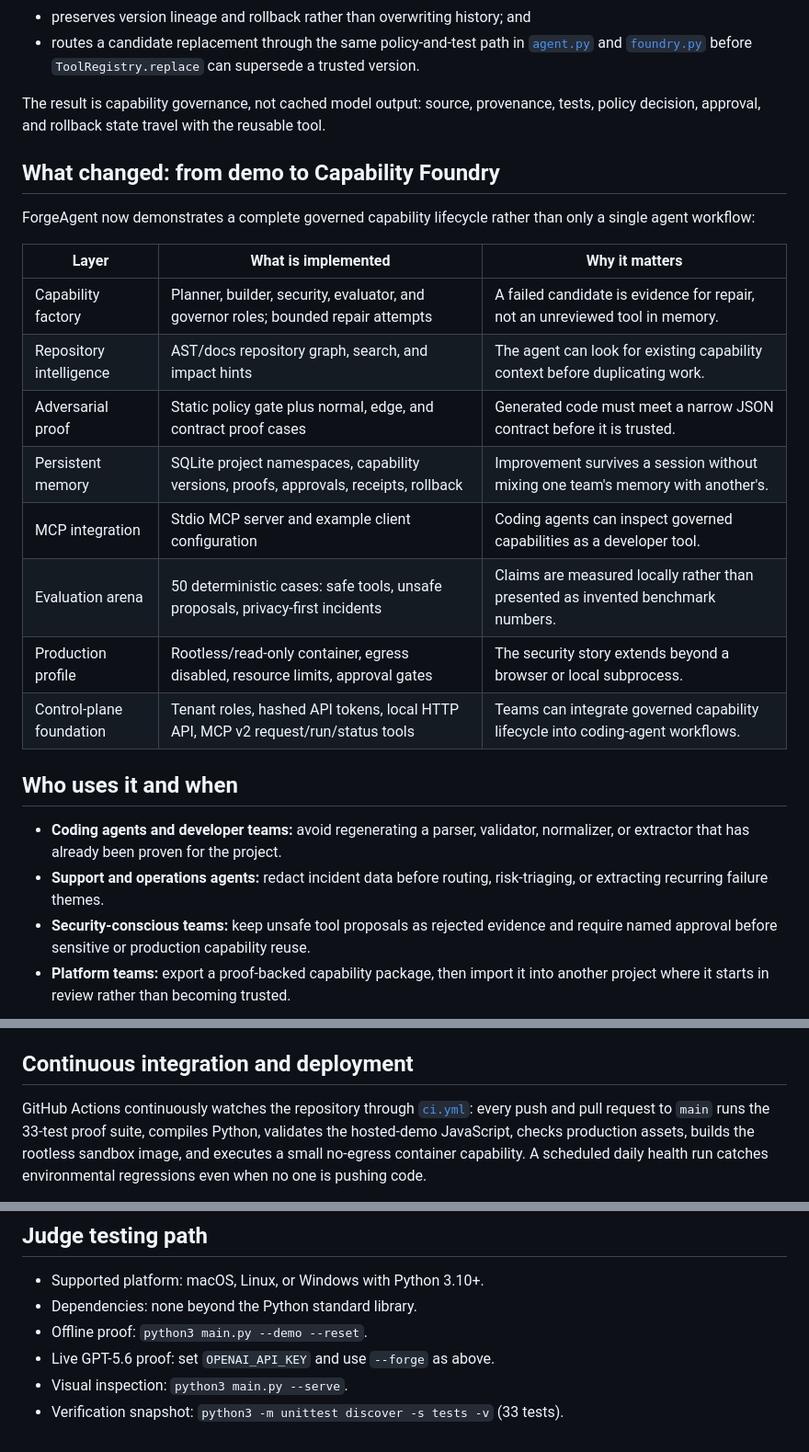
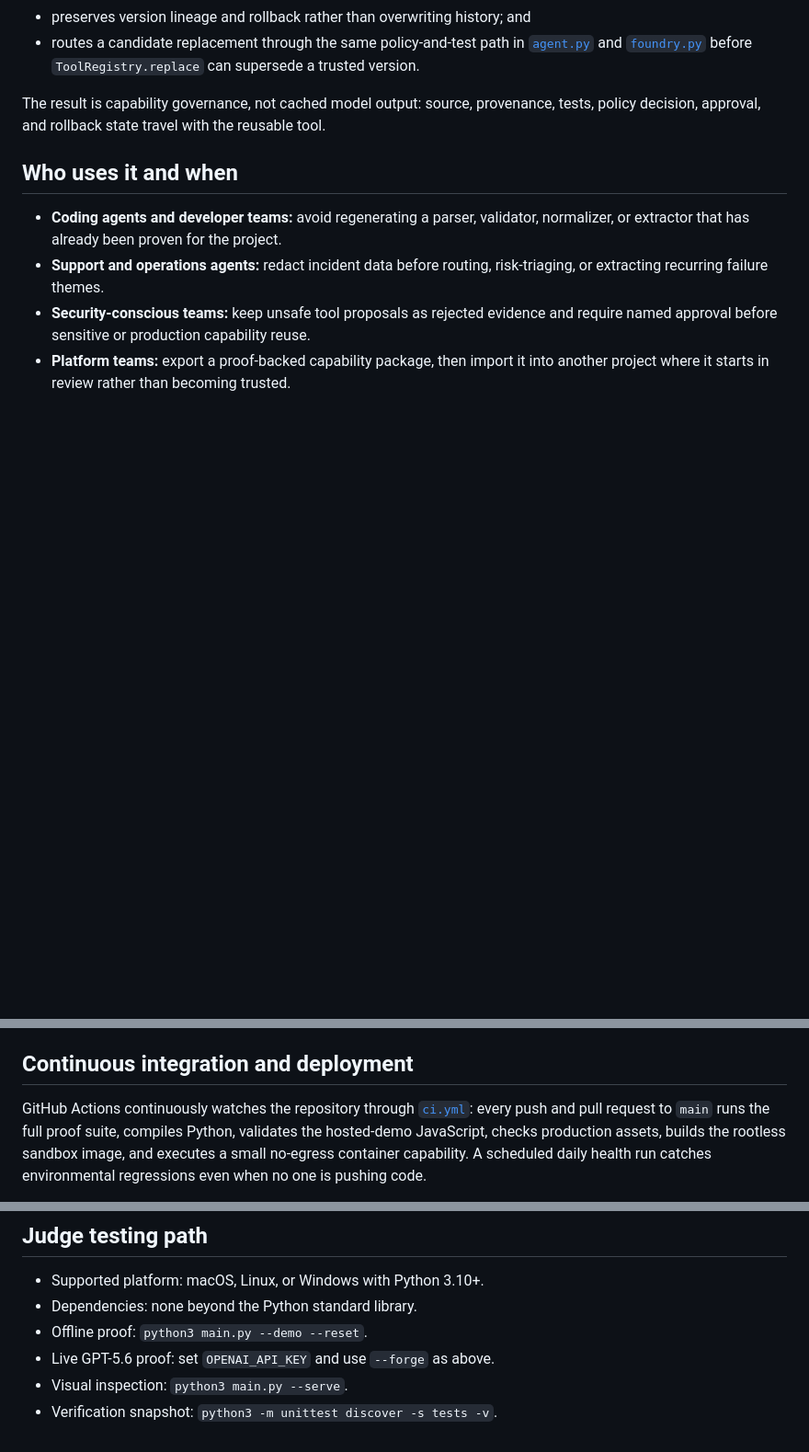
Before and after one commit to Yashasm18/ForgeAgent, a Markdown page: README.md, 3 parts joined by grey strips. Shown at 92% size. Rendered like a GitHub page; blank space fills up the shorter version.

```diff
--- a/README.md
+++ b/README.md
@@ -165,22 +116,6 @@ The result is capability governance, not cached model output: source,
 provenance, tests, policy decision, approval, and rollback state travel with
 the reusable tool.
 
-## What changed: from demo to Capability Foundry
-
-ForgeAgent now demonstrates a complete governed capability lifecycle rather
-than only a single agent workflow:
-
-| Layer | What is implemented | Why it matters |
-| --- | --- | --- |
-| Capability factory | Planner, builder, security, evaluator, and governor roles; bounded repair attempts | A failed candidate is evidence for repair, not an unreviewed tool in memory. |
-| Repository intelligence | AST/docs repository graph, search, and impact hints | The agent can look for existing capability context before duplicating work. |
-| Adversarial proof | Static policy gate plus normal, edge, and contract proof cases | Generated code must meet a narrow JSON contract before it is trusted. |
-| Persistent memory | SQLite project namespaces, capability versions, proofs, approvals, receipts, rollback | Improvement survives a session without mixing one team's memory with another's. |
-| MCP integration | Stdio MCP server and example client configuration | Coding agents can inspect governed capabilities as a developer tool. |
-| Evaluation arena | 50 deterministic cases: safe tools, unsafe proposals, privacy-first incidents | Claims are measured locally rather than presented as invented benchmark numbers. |
-| Production profile | Rootless/read-only container, egress disabled, resource limits, approval gates | The security story extends beyond a browser or local subprocess. |
-| Control-plane foundation | Tenant roles, hashed API tokens, local HTTP API, MCP v2 request/run/status tools | Teams can integrate governed capability lifecycle into coding-agent workflows. |
-
 ## Who uses it and when
 
 - **Coding agents and developer teams:** avoid regenerating a parser, validator,
@@ -390,7 +324,7 @@ as `null` when no model call was made.
 
 GitHub Actions continuously watches the repository through
 [`ci.yml`](.github/workflows/ci.yml): every push and pull request to `main`
-runs the 33-test proof suite, compiles Python, validates the hosted-demo
+runs the full proof suite, compiles Python, validates the hosted-demo
 JavaScript, checks production assets, builds the rootless sandbox image, and
 executes a small no-egress container capability. A scheduled daily health run
 catches environmental regressions even when no one is pushing code.
@@ -476,4 +410,4 @@ policy/test rejection.
 - Offline proof: `python3 main.py --demo --reset`.
 - Live GPT-5.6 proof: set `OPENAI_API_KEY` and use `--forge` as above.
 - Visual inspection: `python3 main.py --serve`.
-- Verification snapshot: `python3 -m unittest discover -s tests -v` (33 tests).
+- Verification snapshot: `python3 -m unittest discover -s tests -v`.
```
Also changed, not shown: other parts of README.md (+49 -99 lines), docs/forgeagent-architecture.png (added).
